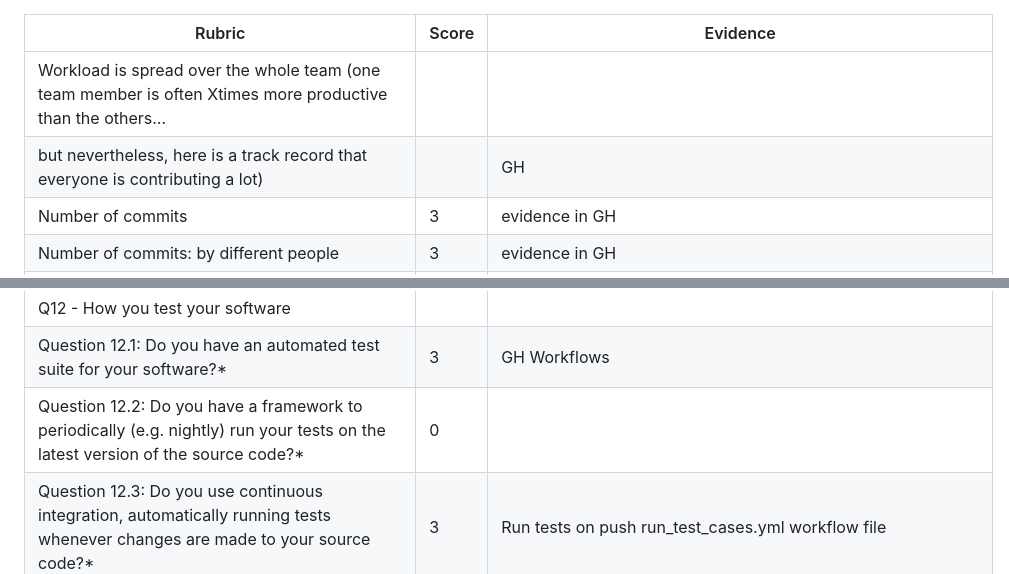
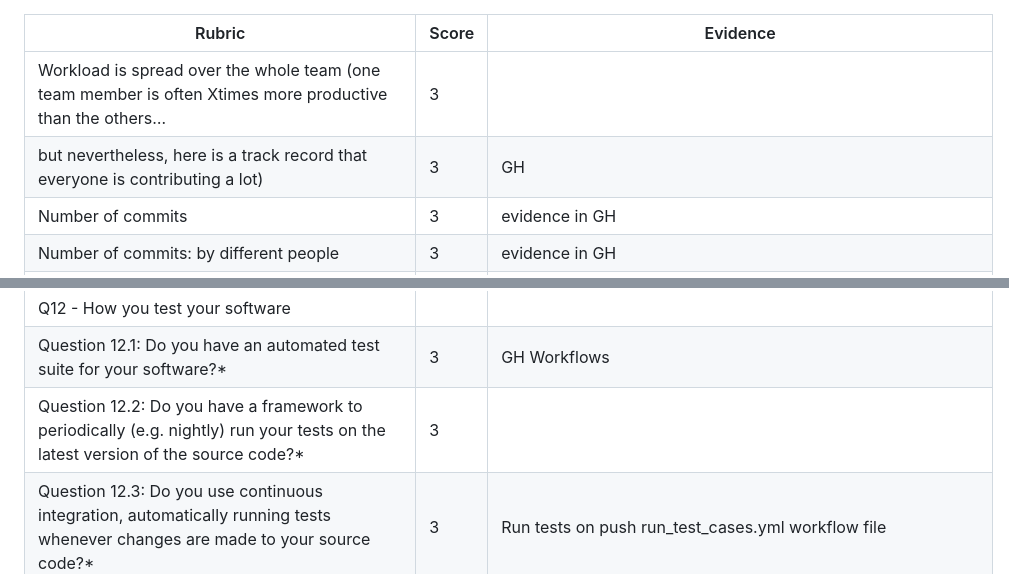
Before and after one commit to brianhhuynh38/PackTravel, a Markdown page: docs/rubric.md, 2 parts joined by grey strips. GitHub-like rendering.

```diff
--- a/docs/rubric.md
+++ b/docs/rubric.md
@@ -1,7 +1,7 @@
 | Rubric                                                                                                                                                                                                                                                                                                        | Score | Evidence                                                                                                                                                                                                                                                                                                                                           |
 | ------------------------------------------------------------------------------------------------------------------------------------------------------------------------------------------------------------------------------------------------------------------------------------------------------------- | ----- | -------------------------------------------------------------------------------------------------------------------------------------------------------------------------------------------------------------------------------------------------------------------------------------------------------------------------------------------------- |
-| Workload is spread over the whole team (one team member is often Xtimes more productive than the others…                                                                                                                                                                                                      |       |                                                                                                                                                                                                                                                                                                                                                    |
-| but nevertheless, here is a track record that everyone is contributing a lot)                                                                                                                                                                                                                                 |       |  GH                                                                                                                                                                                                                                                                                                                                     |
+| Workload is spread over the whole team (one team member is often Xtimes more productive than the others…                                                                                                                                                                                                      |    3   |                                                                                                                                                                                                                                                                                                                                                    |
+| but nevertheless, here is a track record that everyone is contributing a lot)                                                                                                                                                                                                                                 |    3   |  GH                                                                                                                                                                                                                                                                                                                                     |
 | Number of commits                                                                                                                                                                                                                                                                                             |   3    | evidence in GH                                                                                                                                                                                                                                                                                                                                              |
 | Number of commits: by different people                                                                                                                                                                                                                                                                        |    3   | evidence in GH                                                                                                                                                                                                                                                                                                                                              |
 | Issues reports: there are many                                                                                                                                                                                                                                                                                |   3    |  evidence in projects - issue board [https://github.com/orgs/GradHackersGuild/projects/2/views/1](https://github.com/orgs/GradHackersGuild/projects/2)                                                                                                                                                                                                                                                                                                                                                 |
@@ -102,7 +102,7 @@ Discord channel
 |                                                                                                                                                                                                                                                                                                               |       |                                                                                                                                                                                                                                                                                                                                                    |
 | Q12 - How you test your software                                                                                                                                                                                                                                                                              |       |                                                                                                                                                                                                                                                                                                                                                    |
 | Question 12.1: Do you have an automated test suite for your software?\*                                                                                                                                                                                                                                       |  3     |   GH Workflows                                                                                                                                                                                                                                                                                                                                                 |
-| Question 12.2: Do you have a framework to periodically (e.g. nightly) run your tests on the latest version of the source code?\*                                                                                                                                                                              |   0    |                                                                                                                                                                                                                                                                                                                                                    |
+| Question 12.2: Do you have a framework to periodically (e.g. nightly) run your tests on the latest version of the source code?\*                                                                                                                                                                              |   3    |                                                                                                                                                                                                                                                                                                                                                    |
 | Question 12.3: Do you use continuous integration, automatically running tests whenever changes are made to your source code?\*                                                                                                                                                                                |  3     |   Run tests on push run_test_cases.yml workflow file                                                                                                                                                                                                                                                                                                                                                 |
 | Question 12.4: Are your test results publicly visible?\*                                                                                                                                                                                                                                                      |  3     |  GH WOrkflows                                                                                                                                                                                                                                                                                                                                                  |
 | Question 12.5: Are all manually-run tests documented?\*                                                                                                                                                                                                                                                       |  0     |                                                                                                                                                                                                                                                                                                                                                    |
```
